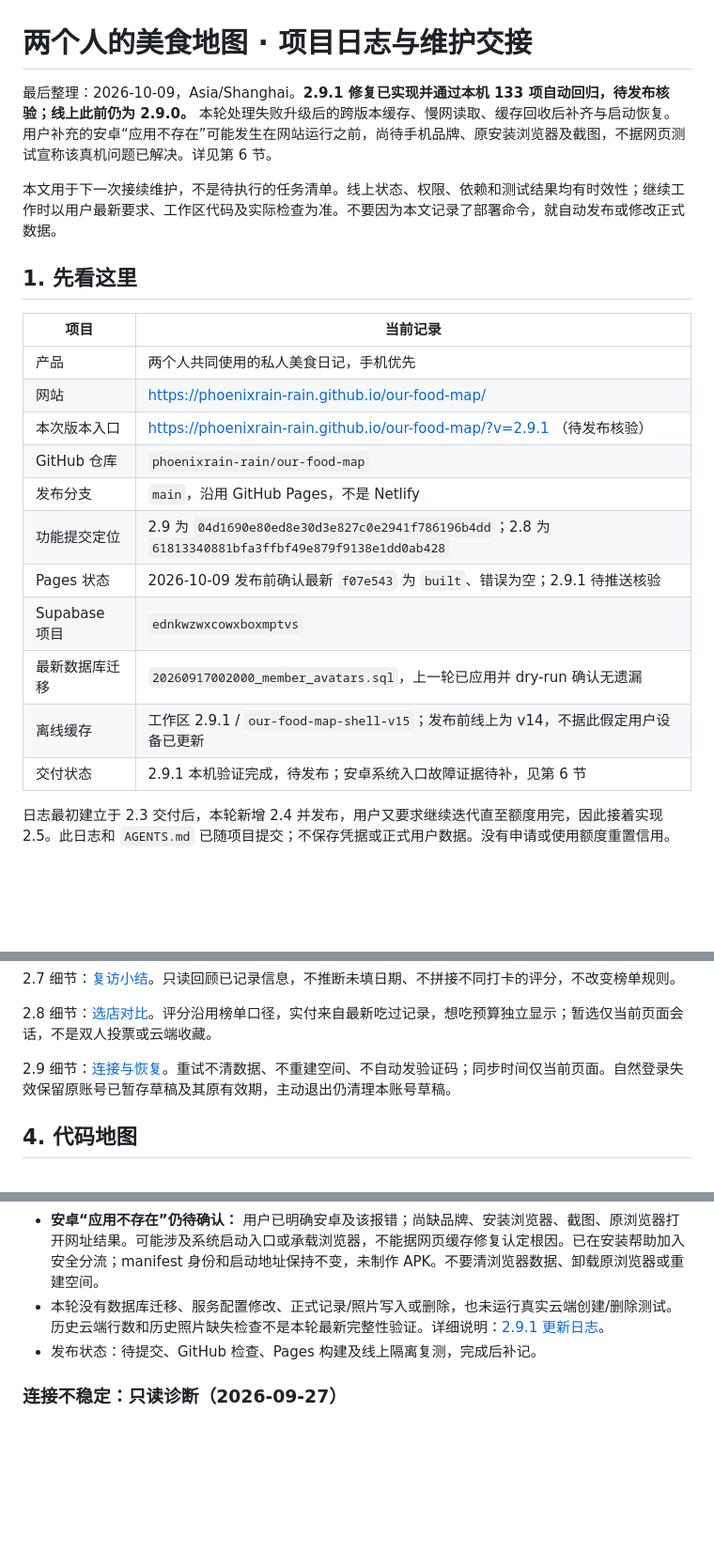
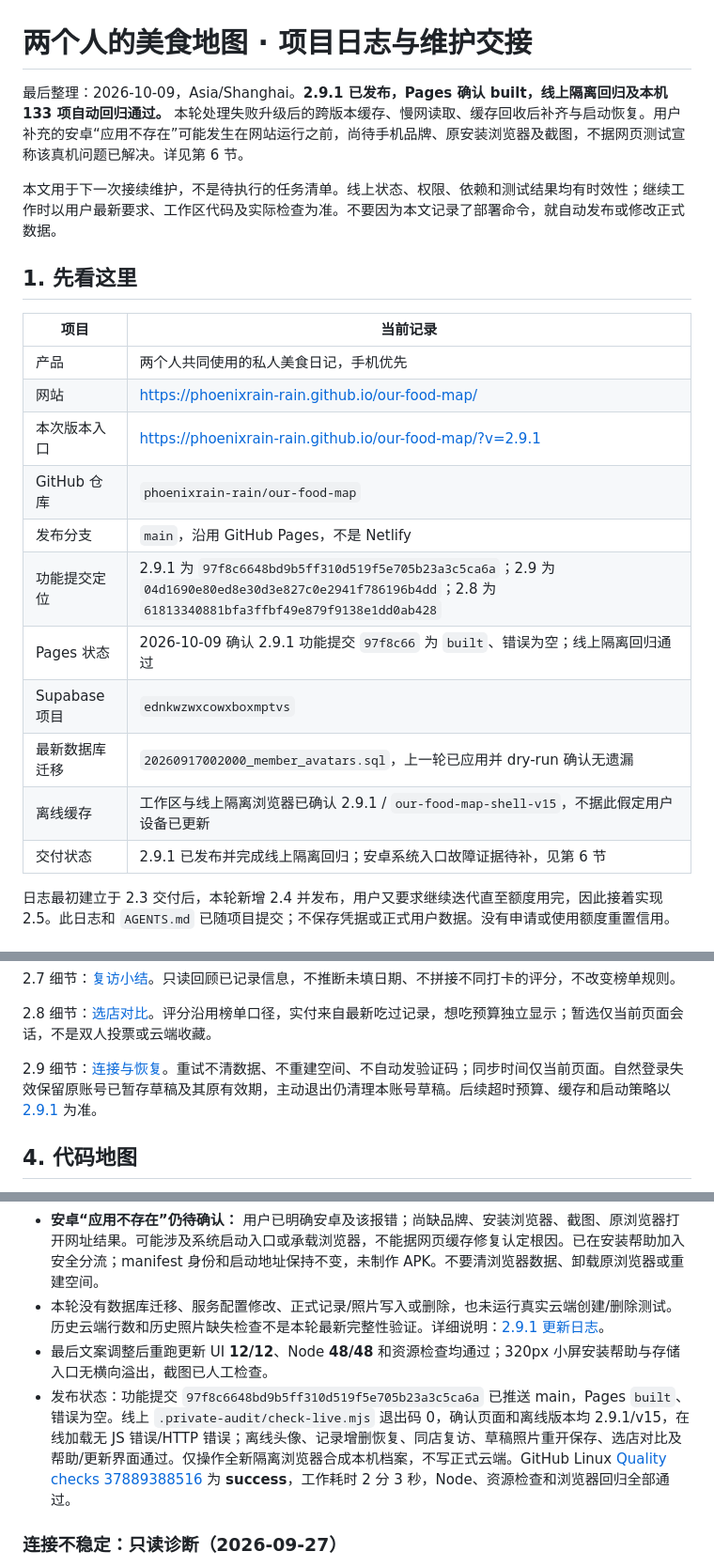
Before and after one commit to phoenixrain-rain/our-food-map, a Markdown page: PROJECT_LOG.md, 3 parts joined by grey strips. Shown at 94% size. Drawn GitHub-style; blank space fills up the shorter version.

Commit message:
docs: record 2.9.1 deployment and Android launcher limitation

```diff
--- a/PROJECT_LOG.md
+++ b/PROJECT_LOG.md
@@ -1,6 +1,6 @@
 # 两个人的美食地图 · 项目日志与维护交接
 
-最后整理：2026-10-09，Asia/Shanghai。**2.9.1 修复已实现并通过本机 133 项自动回归，待发布核验；线上此前仍为 2.9.0。** 本轮处理失败升级后的跨版本缓存、慢网读取、缓存回收后补齐与启动恢复。用户补充的安卓“应用不存在”可能发生在网站运行之前，尚待手机品牌、原安装浏览器及截图，不据网页测试宣称该真机问题已解决。详见第 6 节。
+最后整理：2026-10-09，Asia/Shanghai。**2.9.1 已发布，Pages 确认 built，线上隔离回归及本机 133 项自动回归通过。** 本轮处理失败升级后的跨版本缓存、慢网读取、缓存回收后补齐与启动恢复。用户补充的安卓“应用不存在”可能发生在网站运行之前，尚待手机品牌、原安装浏览器及截图，不据网页测试宣称该真机问题已解决。详见第 6 节。
 
 本文用于下一次接续维护，不是待执行的任务清单。线上状态、权限、依赖和测试结果均有时效性；继续工作时以用户最新要求、工作区代码及实际检查为准。不要因为本文记录了部署命令，就自动发布或修改正式数据。
 
@@ -10,15 +10,15 @@
 |---|---|
 | 产品 | 两个人共同使用的私人美食日记，手机优先 |
 | 网站 | https://phoenixrain-rain.github.io/our-food-map/ |
-| 本次版本入口 | https://phoenixrain-rain.github.io/our-food-map/?v=2.9.1 （待发布核验） |
+| 本次版本入口 | https://phoenixrain-rain.github.io/our-food-map/?v=2.9.1 |
 | GitHub 仓库 | `phoenixrain-rain/our-food-map` |
 | 发布分支 | `main`，沿用 GitHub Pages，不是 Netlify |
-| 功能提交定位 | 2.9 为 `04d1690e80ed8e30d3e827c0e2941f786196b4dd`；2.8 为 `61813340881bfa3ffbf49e879f9138e1dd0ab428` |
-| Pages 状态 | 2026-10-09 发布前确认最新 `f07e543` 为 `built`、错误为空；2.9.1 待推送核验 |
+| 功能提交定位 | 2.9.1 为 `97f8c6648bd9b5ff310d519f5e705b23a3c5ca6a`；2.9 为 `04d1690e80ed8e30d3e827c0e2941f786196b4dd`；2.8 为 `61813340881bfa3ffbf49e879f9138e1dd0ab428` |
+| Pages 状态 | 2026-10-09 确认 2.9.1 功能提交 `97f8c66` 为 `built`、错误为空；线上隔离回归通过 |
 | Supabase 项目 | `ednkwzwxcowxboxmptvs` |
 | 最新数据库迁移 | `20260917002000_member_avatars.sql`，上一轮已应用并 dry-run 确认无遗漏 |
-| 离线缓存 | 工作区 2.9.1 / `our-food-map-shell-v15`；发布前线上为 v14，不据此假定用户设备已更新 |
-| 交付状态 | 2.9.1 本机验证完成，待发布；安卓系统入口故障证据待补，见第 6 节 |
+| 离线缓存 | 工作区与线上隔离浏览器已确认 2.9.1 / `our-food-map-shell-v15`，不据此假定用户设备已更新 |
+| 交付状态 | 2.9.1 已发布并完成线上隔离回归；安卓系统入口故障证据待补，见第 6 节 |
 
 日志最初建立于 2.3 交付后，本轮新增 2.4 并发布，用户又要求继续迭代直至额度用完，因此接着实现 2.5。此日志和 `AGENTS.md` 已随项目提交；不保存凭据或正式用户数据。没有申请或使用额度重置信用。
 
@@ -86,7 +87,7 @@
 
 2.8 细节：[选店对比](docs/update-2.8.md)。评分沿用榜单口径，实付来自最新吃过记录，想吃预算独立显示；暂选仅当前页面会话，不是双人投票或云端收藏。
 
-2.9 细节：[连接与恢复](docs/update-2.9.md)。重试不清数据、不重建空间、不自动发验证码；同步时间仅当前页面。自然登录失效保留原账号已暂存草稿及其原有效期，主动退出仍清理本账号草稿。
+2.9 细节：[连接与恢复](docs/update-2.9.md)。重试不清数据、不重建空间、不自动发验证码；同步时间仅当前页面。自然登录失效保留原账号已暂存草稿及其原有效期，主动退出仍清理本账号草稿。后续超时预算、缓存和启动策略以 [2.9.1](docs/update-2.9.1.md) 为准。
 
 ## 4. 代码地图
 
@@ -196,7 +197,8 @@
 - 正式回归增加关键文件失败、CDN HTML 版本不一致、同版本缓存回收后补齐、持久存储允许/拒绝/失败、20 秒慢续期成功、挂起请求有界释放及身份隔离。浏览器时钟推进八天后离线重开的测试通过，但这不是实体安卓连续八天验证，也未改变既有七天草稿有效期。
 - **安卓“应用不存在”仍待确认：** 用户已明确安卓及该报错；尚缺品牌、安装浏览器、截图、原浏览器打开网址结果。可能涉及系统启动入口或承载浏览器，不能据网页缓存修复认定根因。已在安装帮助加入安全分流；manifest 身份和启动地址保持不变，未制作 APK。不要清浏览器数据、卸载原浏览器或重建空间。
 - 本轮没有数据库迁移、服务配置修改、正式记录/照片写入或删除，也未运行真实云端创建/删除测试。历史云端行数和历史照片缺失检查不是本轮最新完整性验证。详细说明：[2.9.1 更新日志](docs/update-2.9.1.md)。
-- 发布状态：待提交、GitHub 检查、Pages 构建及线上隔离复测，完成后补记。
+- 最后文案调整后重跑更新 UI **12/12**、Node **48/48** 和资源检查均通过；320px 小屏安装帮助与存储入口无横向溢出，截图已人工检查。
+- 发布状态：功能提交 `97f8c6648bd9b5ff310d519f5e705b23a3c5ca6a` 已推送 main，Pages `built`、错误为空。线上 `.private-audit/check-live.mjs` 退出码 0，确认页面和离线版本均 2.9.1/v15，在线加载无 JS 错误/HTTP 错误；离线头像、记录增删恢复、同店复访、草稿照片重开保存、选店对比及帮助/更新界面通过。仅操作全新隔离浏览器合成本机档案，不写正式云端。GitHub Linux [Quality checks 37889388516](https://github.com/phoenixrain-rain/our-food-map/actions/runs/37889388516) 为 **success**，工作耗时 2 分 3 秒，Node、资源检查和浏览器回归全部通过。
 
 ### 连接不稳定：只读诊断（2026-09-27）
 
```
Also changed, not shown: other parts of PROJECT_LOG.md (+1 -0 lines), docs/update-2.9.1.md (+2 -0 lines).
